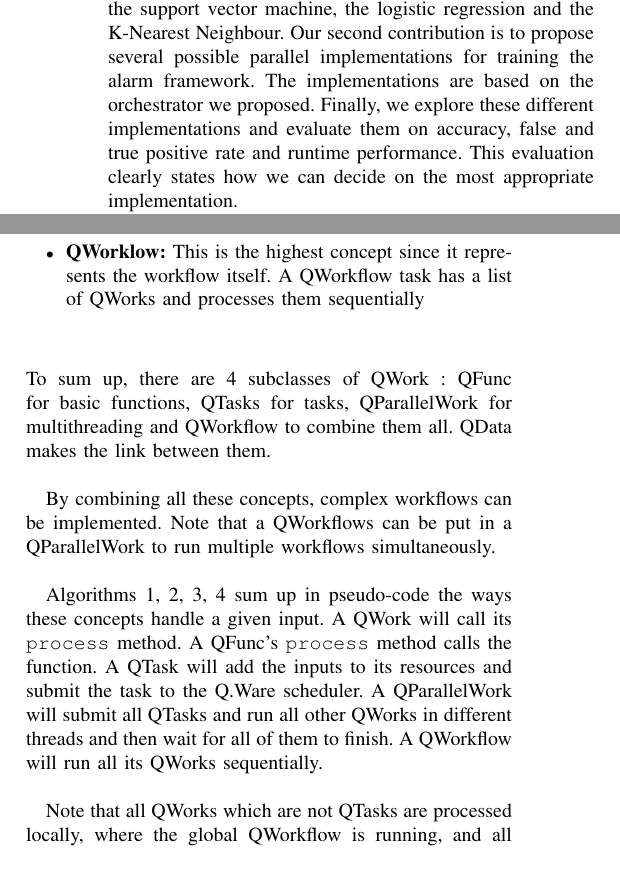
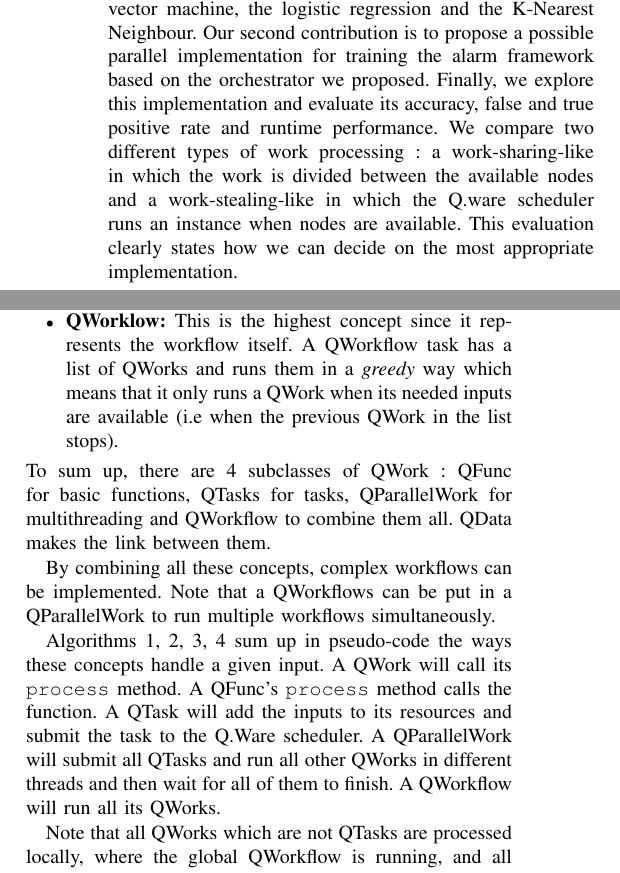
Before and after one commit to ngoko/InSitu, a LaTeX paper (acoustic.tex): two parts of the columns of pages 2 and 5 of 9, joined at a grey line, cut so that both start at the same text. Compiled offline with pdfLaTeX.

Commit message:
work-stealing and work-sharing

```diff
--- a/acoustic.tex
+++ b/acoustic.tex
@@ -340,11 +338,10 @@ and update functions) and the concept of {\it Processors} used in the \texttt{ma
 of the Qarnot SDK.
 The alarm detection framework we use for validating the orchestrator is based on energy, spectral and Mel-frequency cepstral features~\cite{Davis:1990:CPR:108235.108239}, \cite{pyAudioAnalysis}
 and a Pareto-selection method for choosing the best classifier from several techniques. % ATTENTION ICI : LES TECHNIQUES SONT EVALUEES SEPAREMENT DONC C'EST PAS VRAIMENT CA
-The techniques include: the support vector machine, the logistic regression and the K-Nearest Neighbour. Our second contribution is to propose several possible parallel % SEVERAL ? JE PENSE QU'ON AURA LE TEMPS QUE POUR UNE SEULE
-implementations for training the alarm framework. The implementations are based on the orchestrator we proposed.
-Finally, we explore these different implementations and evaluate them on accuracy,
-false and true positive rate and runtime performance. This evaluation clearly states how we can decide on the most appropriate
-implementation. % PROBLEME ICI ON N'AURA PAS LE TEMPS DE TESTER PLUSIEURS IMPLEMENTATIONS
+The techniques include: the support vector machine, the logistic regression and the K-Nearest Neighbour. Our second contribution is to propose a possible parallel
+implementation for training the alarm framework based on the orchestrator we proposed. Finally, we explore this implementation and evaluate its accuracy,
+false and true positive rate and runtime performance. We compare two different types of work processing : a work-sharing-like in which the work is divided between the available nodes and a work-stealing-like in which the Q.ware scheduler runs an instance when nodes are available. This evaluation clearly states how we can decide on the most appropriate
+implementation.
 
 The remainder of the paper is organized as follows. In Section~\ref{Related}, we present the related works.
 In Section~\ref{Framework}, we discuss of the acoustic alarm detection framework that we consider. In Section~\ref{Model}, we describe
@@ -537,13 +534,13 @@ the first one is that its input must be a disk (which will be added it to the re
 With these three tools (QData, QFunc, QTask) one could create basic parallel workflows composed of functions and tasks. To go a step further in the abstraction, we created two other subclasses of QWork that represent higher level concepts :
 \begin{itemize}
 \item \textbf{QParallelWork:} A QParallelWork instance has a list of QWorks (except QTasks) and a list of QTasks and runs all of them in parallel using different threads (here QTasks and other QWorks were separated because we use the \texttt{submit} method for QTasks which does not exist in the others).
-\item \textbf{QWorklow:} This is the highest concept since it represents the workflow itself. A QWorkflow task has a list of QWorks and processes them sequentially
+\item \textbf{QWorklow:} This is the highest concept since it represents the workflow itself. A QWorkflow task has a list of QWorks and runs them in a {\it greedy} way which means that it only runs a QWork when its needed inputs are available (i.e when the previous QWork in the list stops).
 \end{itemize}
 To sum up, there are 4 subclasses of QWork : QFunc for basic functions, QTasks for tasks, QParallelWork for multithreading and QWorkflow to combine them all. QData makes the link between them.
 
 By combining all these concepts, complex workflows can be implemented. Note that a QWorkflows can be put in a QParallelWork to run multiple workflows simultaneously.
 
-Algorithms \ref{alg:Qwork}, \ref{alg:Qtask}, \ref{alg:Qparallel}, \ref{alg:Qworkflow} sum up in pseudo-code the ways these concepts handle a given input. A QWork will call its \texttt{process} method. A QFunc's \texttt{process} method calls the function. A QTask will add the inputs to its resources and submit the task to the Q.Ware scheduler. A QParallelWork will submit all QTasks and run all other QWorks in different threads and then wait for all of them to finish. A QWorkflow will run all its QWorks sequentially.
+Algorithms \ref{alg:Qwork}, \ref{alg:Qtask}, \ref{alg:Qparallel}, \ref{alg:Qworkflow} sum up in pseudo-code the ways these concepts handle a given input. A QWork will call its \texttt{process} method. A QFunc's \texttt{process} method calls the function. A QTask will add the inputs to its resources and submit the task to the Q.Ware scheduler. A QParallelWork will submit all QTasks and run all other QWorks in different threads and then wait for all of them to finish. A QWorkflow will run all its QWorks.
 
 Note that all QWorks which are not QTasks are processed locally, where the global QWorkflow is running, and all QTasks are submited to the Q.Ware scheduler for parallel processing. Moreover, the QTasks can be constrained to run the Q.rads of a house, a building on several buildings. In-Situ machine learning can then be done by running the global QWorkflow on one Q.rad of the house and constraining the QTasks to all the house's Q.rads.
 
```
Also changed, not shown: acoustic.pdf, acoustic.tex (6 more changed lines), 8 other files.
